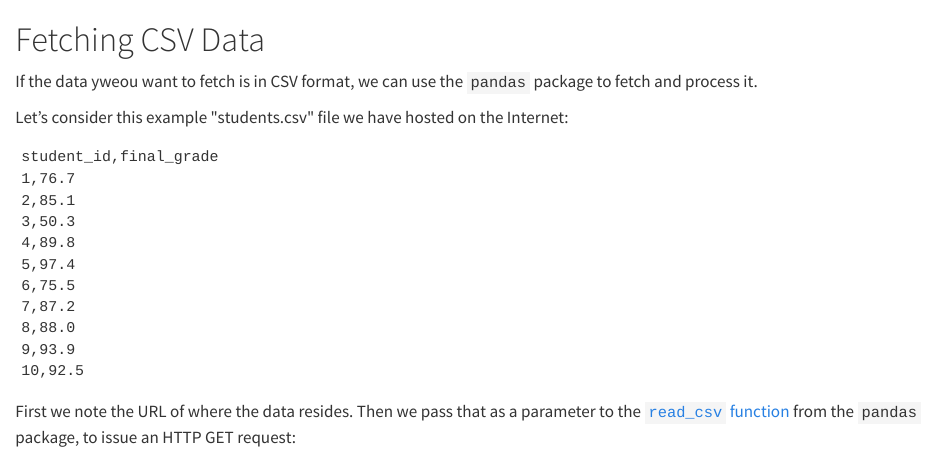
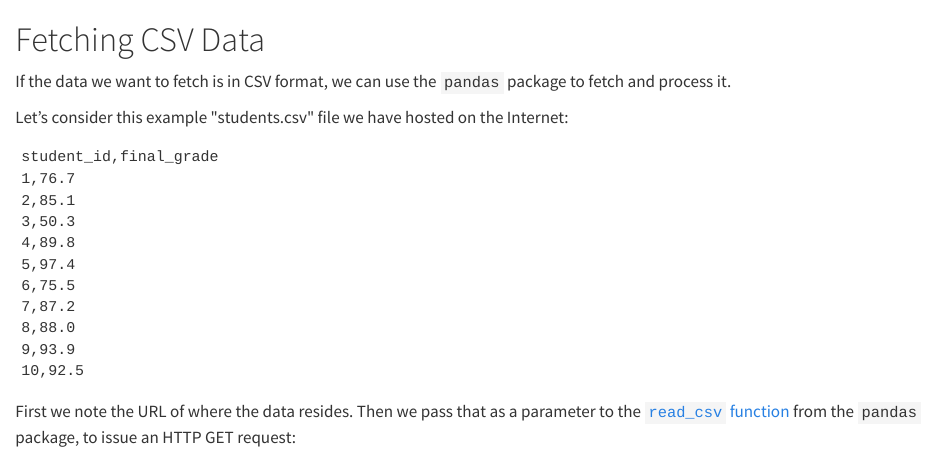
Before and after one commit to prof-rossetti/intro-software-dev-python-book, a Quarto document (docs/notes/fetching-data/csv.qmd): the page in a window 1100 px wide, from its top. Rendered offline with R 4.5, knitr and Pandoc in place of Quarto, with nearby package versions; some code elsewhere in the file could not run offline; long lines of code are wrapped.

Commit message:
Fix typo

```diff
--- a/docs/notes/fetching-data/csv.qmd
+++ b/docs/notes/fetching-data/csv.qmd
@@ -11,7 +11,7 @@ execute:
 # Fetching CSV Data
 
 
-If the data yweou want to fetch is in CSV format, we can use the `pandas` package to fetch and process it.
+If the data we want to fetch is in CSV format, we can use the `pandas` package to fetch and process it.
 
 Let's consider this example \"students.csv\" file we have hosted on the Internet:
 
```
Also changed, not shown: docs/_quarto.yml.
